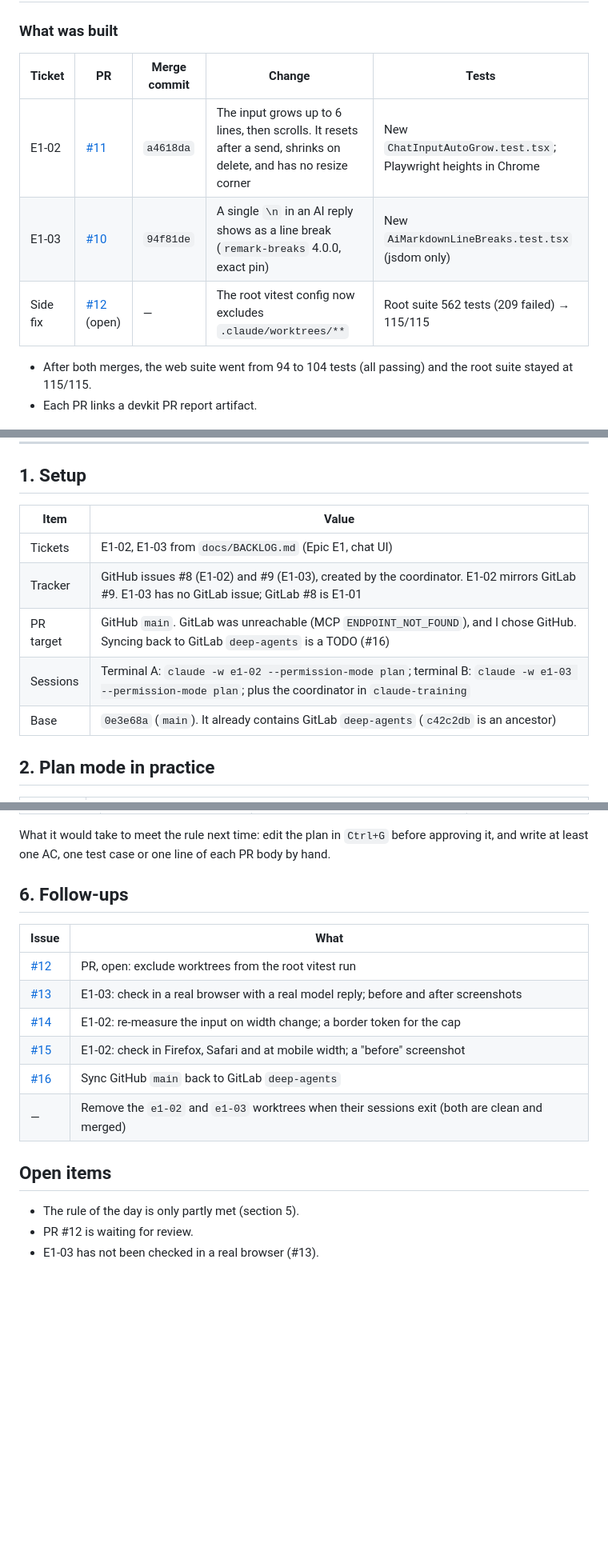
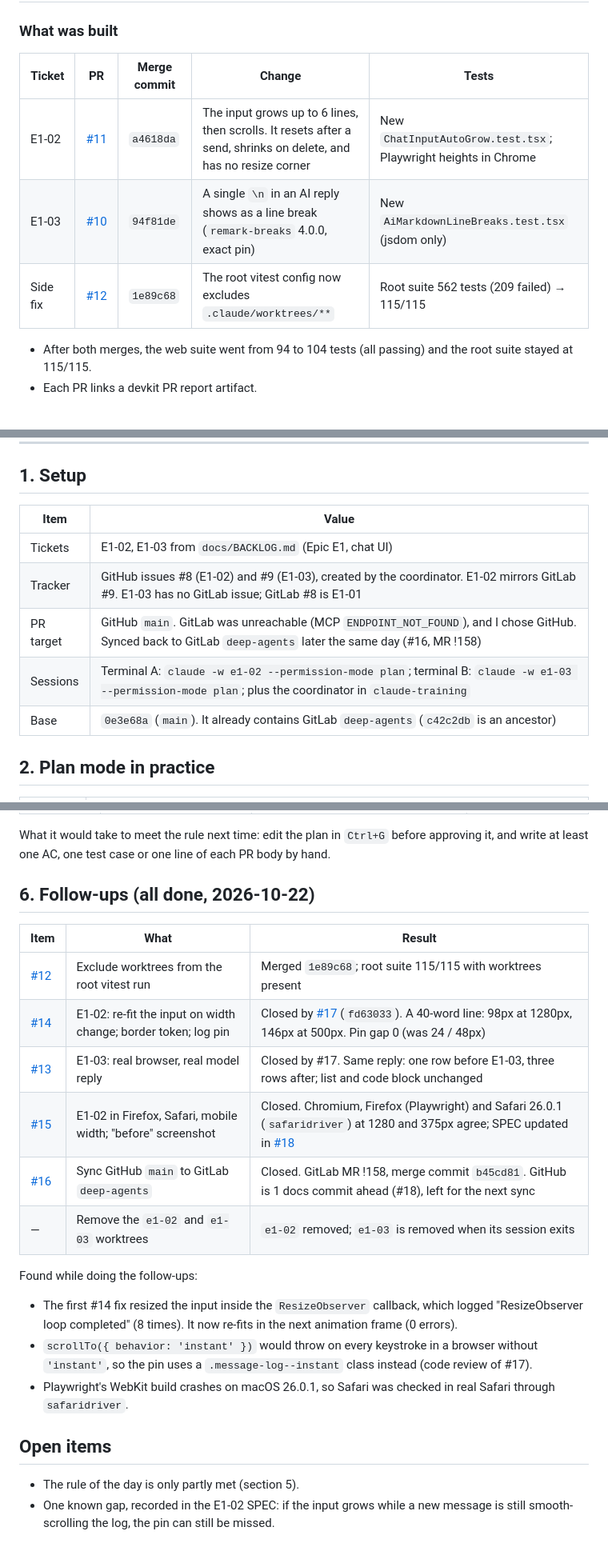
Before and after one commit to nhatduong-agilityio/claude-training, a Markdown page: docs/day-13-report.md, 3 parts joined by grey strips. Shown at 80% size. GitHub-like rendering; blank space fills up the shorter version.

Commit message:
docs: mark the Day 13 follow-ups done in the report
#12 merged, #13-#15 closed through #17 and #18, #16 synced to GitLab
(MR !158). Records the two defects found in the #14 work and the one
remaining known gap; the human-edit verdict is unchanged.

Co-Authored-By: Claude Opus 5.5 <noreply@anthropic.com>

```diff
--- a/docs/day-13-report.md
+++ b/docs/day-13-report.md
@@ -23,11 +23,11 @@ each SPEC.
 
 ### What was built
 
-| Ticket   | PR                                                                       | Merge commit | Change                                                                                                           | Tests                                                          |
-| -------- | ------------------------------------------------------------------------ | ------------ | ---------------------------------------------------------------------------------------------------------------- | -------------------------------------------------------------- |
-| E1-02    | [#11](https://github.com/nhatduong-agilityio/deep-agents/pull/11)        | `a4618da`    | The input grows up to 6 lines, then scrolls. It resets after a send, shrinks on delete, and has no resize corner | New `ChatInputAutoGrow.test.tsx`; Playwright heights in Chrome |
-| E1-03    | [#10](https://github.com/nhatduong-agilityio/deep-agents/pull/10)        | `94f81de`    | A single `\n` in an AI reply shows as a line break (`remark-breaks` 4.0.0, exact pin)                            | New `AiMarkdownLineBreaks.test.tsx` (jsdom only)               |
-| Side fix | [#12](https://github.com/nhatduong-agilityio/deep-agents/pull/12) (open) | —            | The root vitest config now excludes `.claude/worktrees/**`                                                       | Root suite 562 tests (209 failed) → 115/115                    |
+| Ticket   | PR                                                                | Merge commit | Change                                                                                                           | Tests                                                          |
+| -------- | ----------------------------------------------------------------- | ------------ | ---------------------------------------------------------------------------------------------------------------- | -------------------------------------------------------------- |
+| E1-02    | [#11](https://github.com/nhatduong-agilityio/deep-agents/pull/11) | `a4618da`    | The input grows up to 6 lines, then scrolls. It resets after a send, shrinks on delete, and has no resize corner | New `ChatInputAutoGrow.test.tsx`; Playwright heights in Chrome |
+| E1-03    | [#10](https://github.com/nhatduong-agilityio/deep-agents/pull/10) | `94f81de`    | A single `\n` in an AI reply shows as a line break (`remark-breaks` 4.0.0, exact pin)                            | New `AiMarkdownLineBreaks.test.tsx` (jsdom only)               |
+| Side fix | [#12](https://github.com/nhatduong-agilityio/deep-agents/pull/12) | `1e89c68`    | The root vitest config now excludes `.claude/worktrees/**`                                                       | Root suite 562 tests (209 failed) → 115/115                    |
 
 - After both merges, the web suite went from 94 to 104 tests (all passing) and the root suite stayed at 115/115.
 - Each PR links a devkit PR report artifact.
@@ -77,13 +77,13 @@ This is the honest result, not a claim that the rule was met.
 
 ## 1. Setup
 
-| Item      | Value                                                                                                                                                 |
-| --------- | ----------------------------------------------------------------------------------------------------------------------------------------------------- |
-| Tickets   | E1-02, E1-03 from `docs/BACKLOG.md` (Epic E1, chat UI)                                                                                                |
-| Tracker   | GitHub issues #8 (E1-02) and #9 (E1-03), created by the coordinator. E1-02 mirrors GitLab #9. E1-03 has no GitLab issue; GitLab #8 is E1-01           |
-| PR target | GitHub `main`. GitLab was unreachable (MCP `ENDPOINT_NOT_FOUND`), and I chose GitHub. Syncing back to GitLab `deep-agents` is a TODO (#16)            |
-| Sessions  | Terminal A: `claude -w e1-02 --permission-mode plan`; terminal B: `claude -w e1-03 --permission-mode plan`; plus the coordinator in `claude-training` |
-| Base      | `0e3e68a` (`main`). It already contains GitLab `deep-agents` (`c42c2db` is an ancestor)                                                               |
+| Item      | Value                                                                                                                                                       |
+| --------- | ----------------------------------------------------------------------------------------------------------------------------------------------------------- |
+| Tickets   | E1-02, E1-03 from `docs/BACKLOG.md` (Epic E1, chat UI)                                                                                                      |
+| Tracker   | GitHub issues #8 (E1-02) and #9 (E1-03), created by the coordinator. E1-02 mirrors GitLab #9. E1-03 has no GitLab issue; GitLab #8 is E1-01                 |
+| PR target | GitHub `main`. GitLab was unreachable (MCP `ENDPOINT_NOT_FOUND`), and I chose GitHub. Synced back to GitLab `deep-agents` later the same day (#16, MR !158) |
+| Sessions  | Terminal A: `claude -w e1-02 --permission-mode plan`; terminal B: `claude -w e1-03 --permission-mode plan`; plus the coordinator in `claude-training`       |
+| Base      | `0e3e68a` (`main`). It already contains GitLab `deep-agents` (`c42c2db` is an ancestor)                                                                     |
 
 ## 2. Plan mode in practice
 
@@ -139,19 +139,27 @@ Sources: the git history, and the user messages in the two sessions' transcripts
 What it would take to meet the rule next time: edit the plan in `Ctrl+G` before approving it, and write at least
 one AC, one test case or one line of each PR body by hand.
 
-## 6. Follow-ups
+## 6. Follow-ups (all done, 2026-10-22)
 
-| Issue                                                               | What                                                                                          |
-| ------------------------------------------------------------------- | --------------------------------------------------------------------------------------------- |
-| [#12](https://github.com/nhatduong-agilityio/deep-agents/pull/12)   | PR, open: exclude worktrees from the root vitest run                                          |
-| [#13](https://github.com/nhatduong-agilityio/deep-agents/issues/13) | E1-03: check in a real browser with a real model reply; before and after screenshots          |
-| [#14](https://github.com/nhatduong-agilityio/deep-agents/issues/14) | E1-02: re-measure the input on width change; a border token for the cap                       |
-| [#15](https://github.com/nhatduong-agilityio/deep-agents/issues/15) | E1-02: check in Firefox, Safari and at mobile width; a "before" screenshot                    |
-| [#16](https://github.com/nhatduong-agilityio/deep-agents/issues/16) | Sync GitHub `main` back to GitLab `deep-agents`                                               |
-| —                                                                   | Remove the `e1-02` and `e1-03` worktrees when their sessions exit (both are clean and merged) |
+| Item                                                                | What                                                           | Result                                                                                                                                                                               |
+| ------------------------------------------------------------------- | -------------------------------------------------------------- | ------------------------------------------------------------------------------------------------------------------------------------------------------------------------------------ |
+| [#12](https://github.com/nhatduong-agilityio/deep-agents/pull/12)   | Exclude worktrees from the root vitest run                     | Merged `1e89c68`; root suite 115/115 with worktrees present                                                                                                                          |
+| [#14](https://github.com/nhatduong-agilityio/deep-agents/issues/14) | E1-02: re-fit the input on width change; border token; log pin | Closed by [#17](https://github.com/nhatduong-agilityio/deep-agents/pull/17) (`fd63033`). A 40-word line: 98px at 1280px, 146px at 500px. Pin gap 0 (was 24 / 48px)                   |
+| [#13](https://github.com/nhatduong-agilityio/deep-agents/issues/13) | E1-03: real browser, real model reply                          | Closed by #17. Same reply: one row before E1-03, three rows after; list and code block unchanged                                                                                     |
+| [#15](https://github.com/nhatduong-agilityio/deep-agents/issues/15) | E1-02 in Firefox, Safari, mobile width; "before" screenshot    | Closed. Chromium, Firefox (Playwright) and Safari 26.0.1 (`safaridriver`) at 1280 and 375px agree; SPEC updated in [#18](https://github.com/nhatduong-agilityio/deep-agents/pull/18) |
+| [#16](https://github.com/nhatduong-agilityio/deep-agents/issues/16) | Sync GitHub `main` to GitLab `deep-agents`                     | Closed. GitLab MR !158, merge commit `b45cd81`. GitHub is 1 docs commit ahead (#18), left for the next sync                                                                          |
+| —                                                                   | Remove the `e1-02` and `e1-03` worktrees                       | `e1-02` removed; `e1-03` is removed when its session exits                                                                                                                           |
+
+Found while doing the follow-ups:
+
+- The first #14 fix resized the input inside the `ResizeObserver` callback, which logged "ResizeObserver loop completed"
+  (8 times). It now re-fits in the next animation frame (0 errors).
+- `scrollTo({ behavior: 'instant' })` would throw on every keystroke in a browser without `'instant'`, so the pin uses a
+  `.message-log--instant` class instead (code review of #17).
+- Playwright's WebKit build crashes on macOS 26.0.1, so Safari was checked in real Safari through `safaridriver`.
 
 ## Open items
 
 - The rule of the day is only partly met (section 5).
-- PR #12 is waiting for review.
-- E1-03 has not been checked in a real browser (#13).
+- One known gap, recorded in the E1-02 SPEC: if the input grows while a new message is still smooth-scrolling the log,
+  the pin can still be missed.
```
